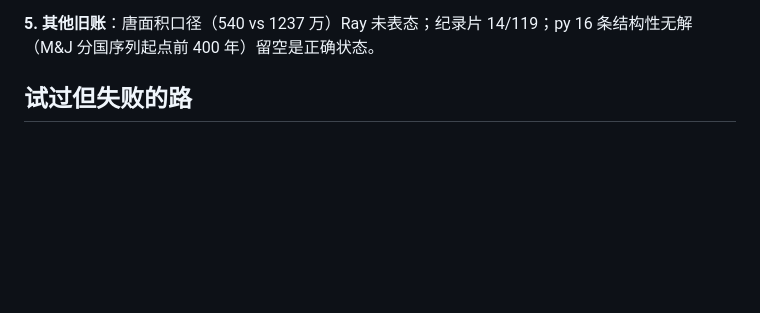
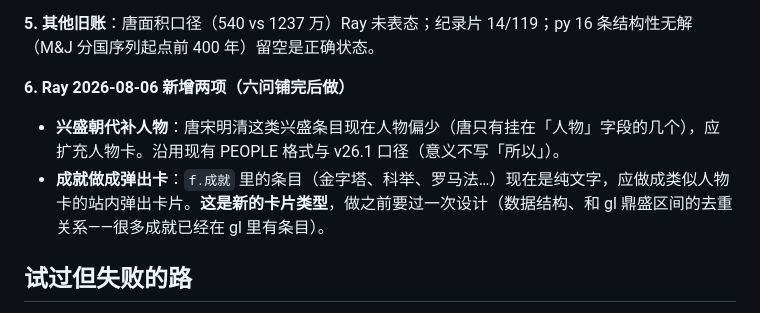
Before and after one commit to randylilei-del/Civilization-river, a Markdown page: HANDOFF.md, the part around the change. Rendered like a GitHub page; blank space fills up the shorter version.

Commit message:
docs: HANDOFF 记入 Ray 新增两项(兴盛朝代补人物/成就弹出卡),六问铺开后做
Co-Authored-By: Claude Opus 5 <noreply@anthropic.com>

```diff
--- a/HANDOFF.md
+++ b/HANDOFF.md
@@ -44,6 +44,10 @@
 清单和三个选项见 spec 与 v37 之前的对话记录：法兰西 250 万在 Taagepera 序列里不存在、印度河 130 万是文化范围口径、笈多/拜占庭/贵霜是 Turchin 值、桑海/准噶尔/萨法维/英属印度/德意志他未收录。**动它们要 Ray 先选：严格统一 / 混合标出处 / 维持现状。**
 
 **5. 其他旧账**：唐面积口径（540 vs 1237 万）Ray 未表态；纪录片 14/119；py 16 条结构性无解（M&J 分国序列起点前 400 年）留空是正确状态。
+
+**6. Ray 2026-08-06 新增两项（六问铺完后做）**
+- **兴盛朝代补人物**：唐宋明清这类兴盛条目现在人物偏少（唐只有挂在「人物」字段的几个），应扩充人物卡。沿用现有 PEOPLE 格式与 v26.1 口径（意义不写「所以」）。
+- **成就做成弹出卡**：`f.成就` 里的条目（金字塔、科举、罗马法…）现在是纯文字，应做成类似人物卡的站内弹出卡片。**这是新的卡片类型**，做之前要过一次设计（数据结构、和 gl 鼎盛区间的去重关系——很多成就已经在 gl 里有条目）。
 
 ## 试过但失败的路
 
```
